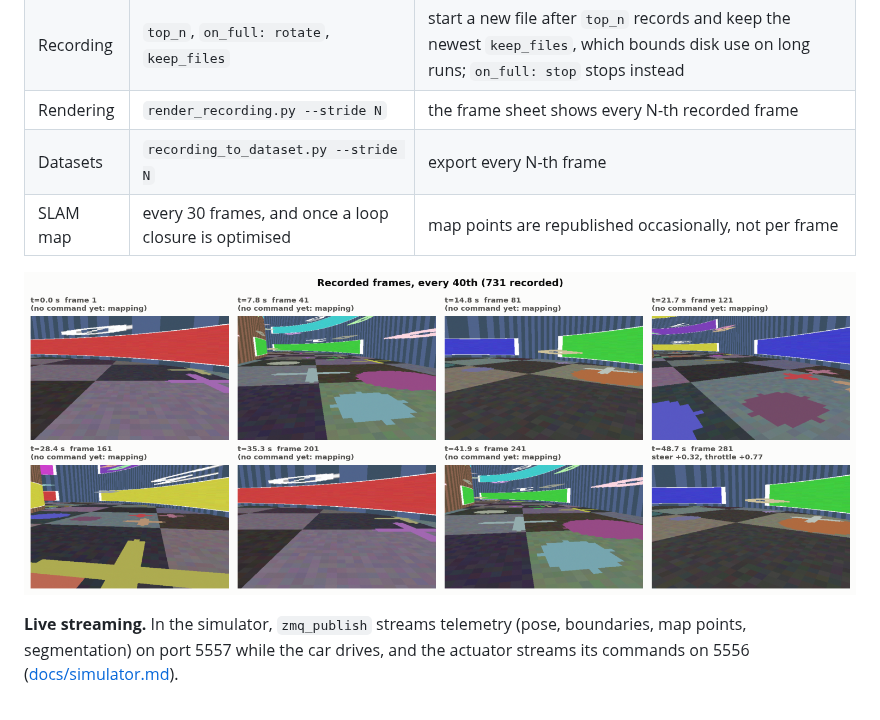
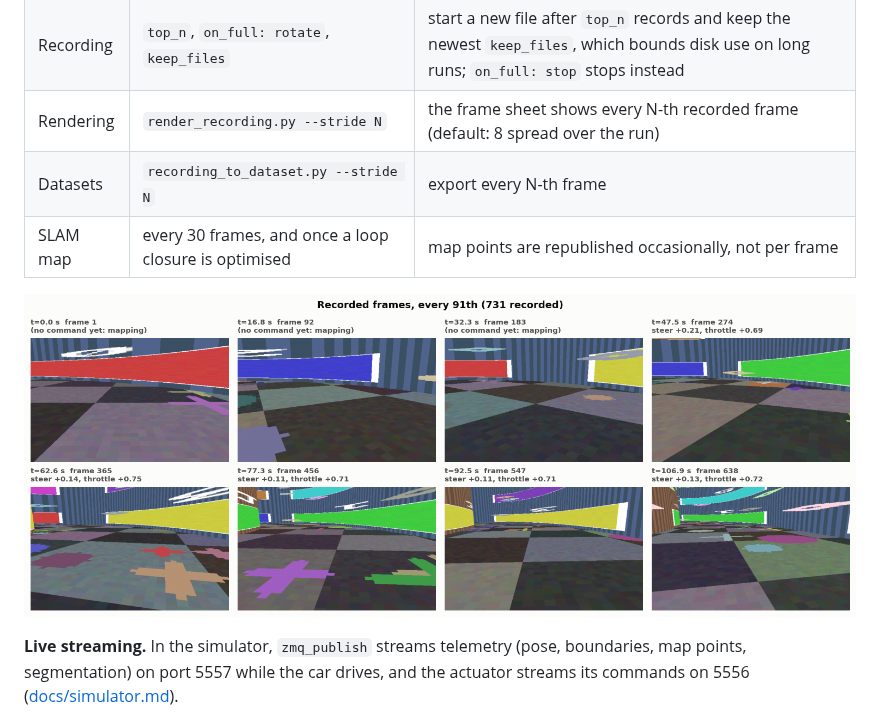
Before and after one commit to UTASR-UT-Autonomous-Scale-Racing/pilot_core, a Markdown page: README.md, the part around the change. Rendered like a GitHub page; pictures changed too: docs/images/frames.png.

```diff
--- a/README.md
+++ b/README.md
@@ -197,7 +197,7 @@ command, and each pose with its ground truth.
 | ----- | ------- | ------ |
 | Recording | `recording_config.<buffer>.sample_k` | keep every k-th sample (`config.yaml` keeps every 2nd frame) |
 | Recording | `top_n`, `on_full: rotate`, `keep_files` | start a new file after `top_n` records and keep the newest `keep_files`, which bounds disk use on long runs; `on_full: stop` stops instead |
-| Rendering | `render_recording.py --stride N` | the frame sheet shows every N-th recorded frame |
+| Rendering | `render_recording.py --stride N` | the frame sheet shows every N-th recorded frame (default: 8 spread over the run) |
 | Datasets | `recording_to_dataset.py --stride N` | export every N-th frame |
 | SLAM map | every 30 frames, and once a loop closure is optimised | map points are republished occasionally, not per frame |
 
```
Also changed, not shown: 1 other file.
